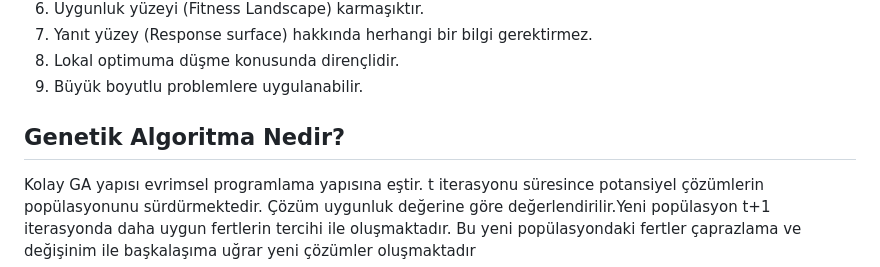
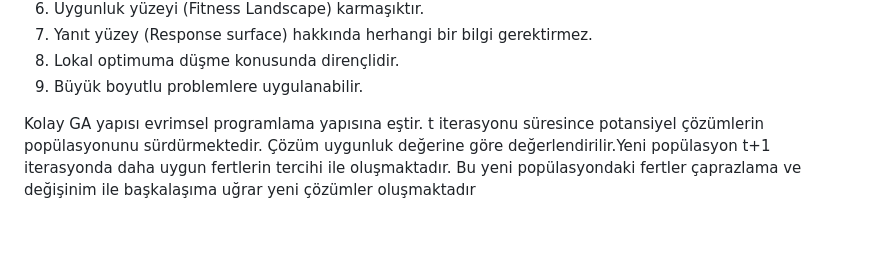
Before and after one commit to asilfndk/Traveling_Salesman_Problem_with_Genetic_Algorithms, a Markdown page: README.md, the part around the change. Drawn GitHub-style; blank space fills up the shorter version.

```diff
--- a/README.md
+++ b/README.md
@@ -38,7 +38,7 @@ Genetik Algoritma kullanmanın bize sağladığı avantajlar ise:
 8. Lokal optimuma düşme konusunda dirençlidir.
 9. Büyük boyutlu problemlere uygulanabilir.
 
-## Genetik Algoritma Nedir?
+
 
 Kolay GA yapısı evrimsel programlama yapısına eştir. t iterasyonu süresince potansiyel çözümlerin popülasyonunu sürdürmektedir. Çözüm uygunluk değerine göre değerlendirilir.Yeni popülasyon t+1 iterasyonda daha uygun fertlerin tercihi ile oluşmaktadır. Bu yeni popülasyondaki fertler çaprazlama ve değişinim ile başkalaşıma uğrar yeni çözümler oluşmaktadır
 
```
